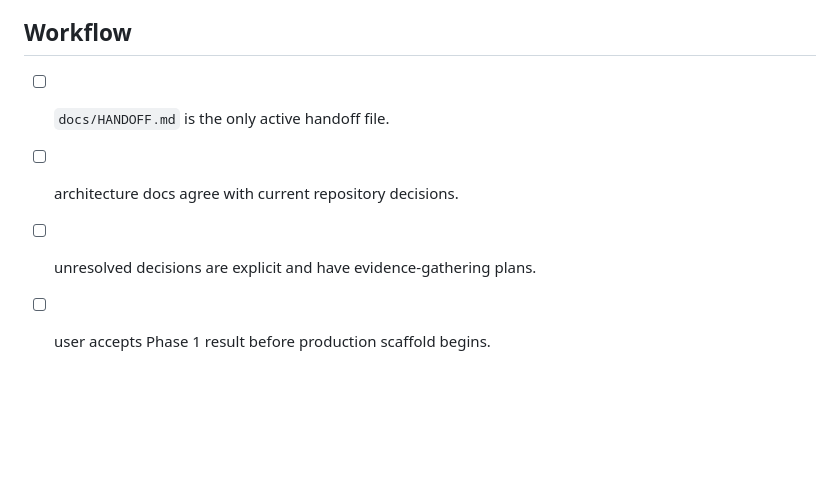
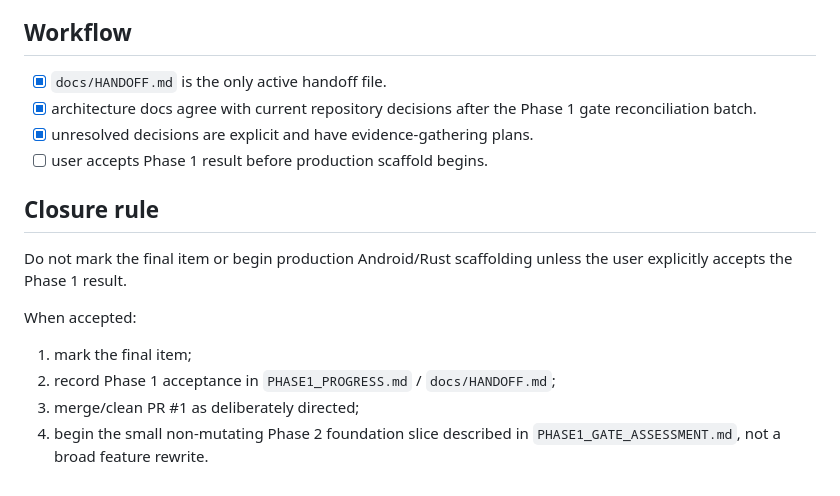
Before and after one commit to PJawZK/EpicHub-EpicEFI-Android, a Markdown page: docs/architecture/REVIEW_CHECKLIST.md, the part around one of its changes. GitHub-like rendering; blank space fills up the shorter version.

```diff
--- a/docs/architecture/REVIEW_CHECKLIST.md
+++ b/docs/architecture/REVIEW_CHECKLIST.md
@@ -67,7 +71,18 @@ Use this checklist before declaring Phase 1 complete.
 
 ## Workflow
 
-- [ ] `docs/HANDOFF.md` is the only active handoff file.
-- [ ] architecture docs agree with current repository decisions.
-- [ ] unresolved decisions are explicit and have evidence-gathering plans.
+- [x] `docs/HANDOFF.md` is the only active handoff file.
+- [x] architecture docs agree with current repository decisions after the Phase 1 gate reconciliation batch.
+- [x] unresolved decisions are explicit and have evidence-gathering plans.
 - [ ] user accepts Phase 1 result before production scaffold begins.
+
+## Closure rule
+
+Do not mark the final item or begin production Android/Rust scaffolding unless the user explicitly accepts the Phase 1 result.
+
+When accepted:
+
+1. mark the final item;
+2. record Phase 1 acceptance in `PHASE1_PROGRESS.md` / `docs/HANDOFF.md`;
+3. merge/clean PR #1 as deliberately directed;
+4. begin the small non-mutating Phase 2 foundation slice described in `PHASE1_GATE_ASSESSMENT.md`, not a broad feature rewrite.
```
Also changed, not shown: other parts of docs/architecture/REVIEW_CHECKLIST.md (+46 -42 lines).
